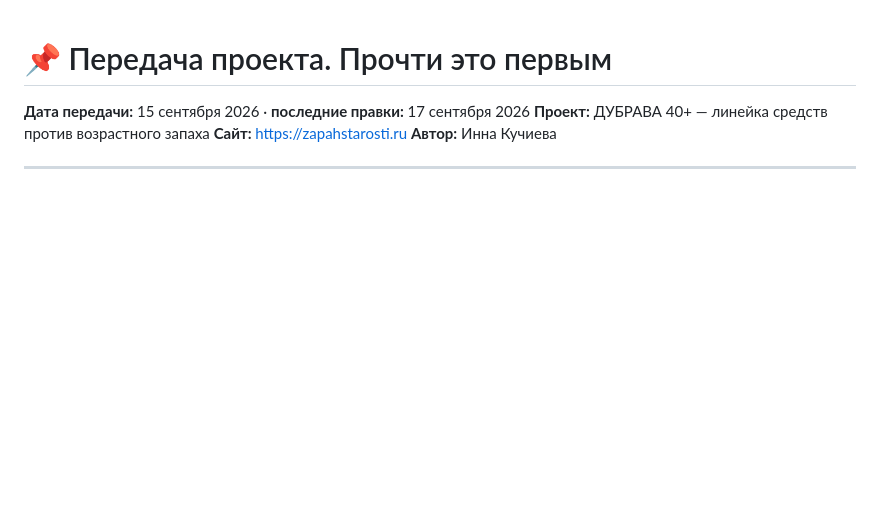
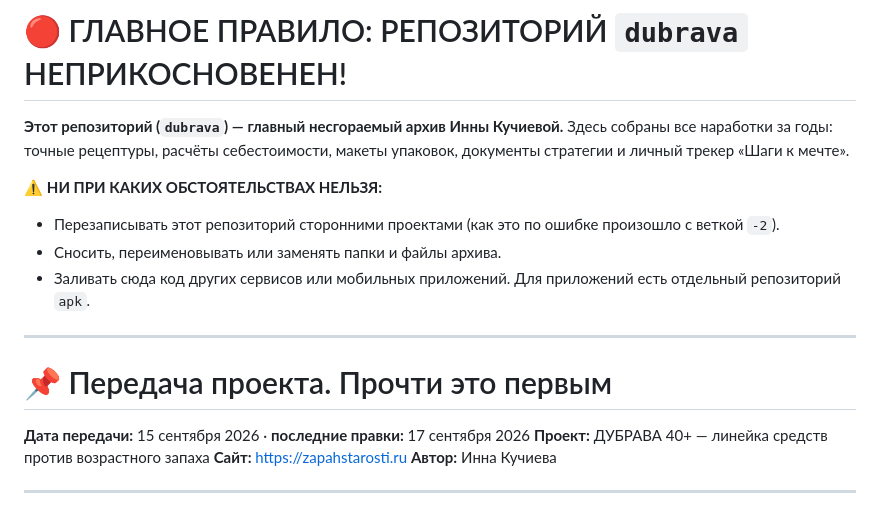
Before and after one commit to ooppanki2021-hash/dubrava, a Markdown page: 01_НАЧНИ_ОТСЮДА/ПРОЧТИ_ПЕРВЫМ.md, the part around the change. Drawn GitHub-style; blank space fills up the shorter version.

Commit message:
ПРОЧТИ_ПЕРВЫМ: репозиторий dubrava полностью неприкосновенен

```diff
--- a/01_НАЧНИ_ОТСЮДА/ПРОЧТИ_ПЕРВЫМ.md
+++ b/01_НАЧНИ_ОТСЮДА/ПРОЧТИ_ПЕРВЫМ.md
@@ -1,3 +1,15 @@
+# 🔴 ГЛАВНОЕ ПРАВИЛО: РЕПОЗИТОРИЙ `dubrava` НЕПРИКОСНОВЕНЕН!
+
+**Этот репозиторий (`dubrava`) — главный несгораемый архив Инны Кучиевой.**
+Здесь собраны все наработки за годы: точные рецептуры, расчёты себестоимости, макеты упаковок, документы стратегии и личный трекер «Шаги к мечте».
+
+⚠️ **НИ ПРИ КАКИХ ОБСТОЯТЕЛЬСТВАХ НЕЛЬЗЯ:**
+- Перезаписывать этот репозиторий сторонними проектами (как это по ошибке произошло с веткой `-2`).
+- Сносить, переименовывать или заменять папки и файлы архива.
+- Заливать сюда код других сервисов или мобильных приложений. Для приложений есть отдельный репозиторий `apk`.
+
+---
+
 # 📌 Передача проекта. Прочти это первым
 
 **Дата передачи:** 15 сентября 2026 · **последние правки:** 17 сентября 2026
```
